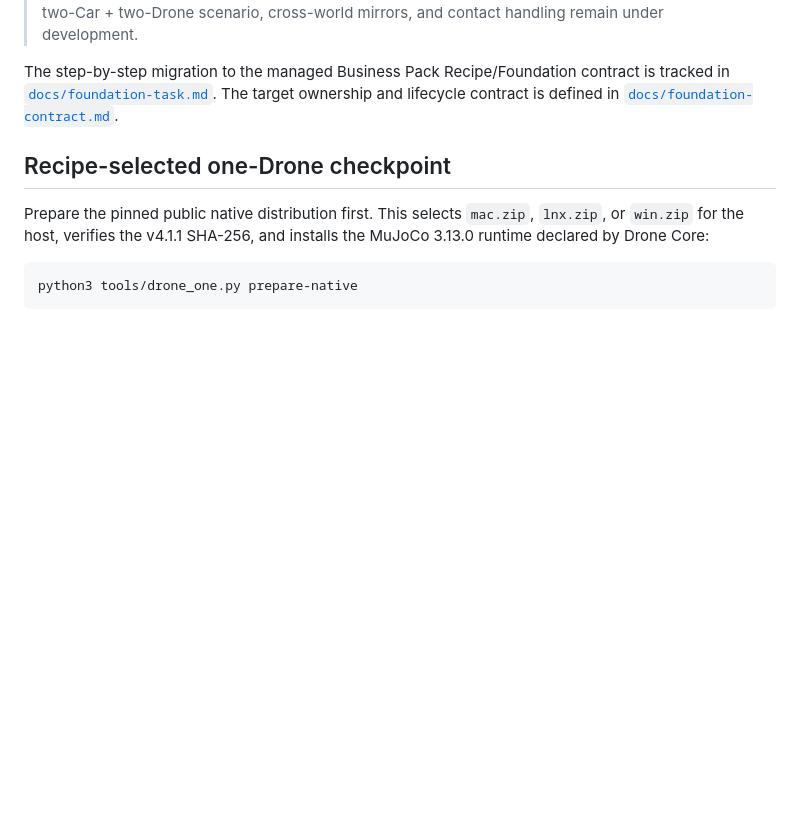
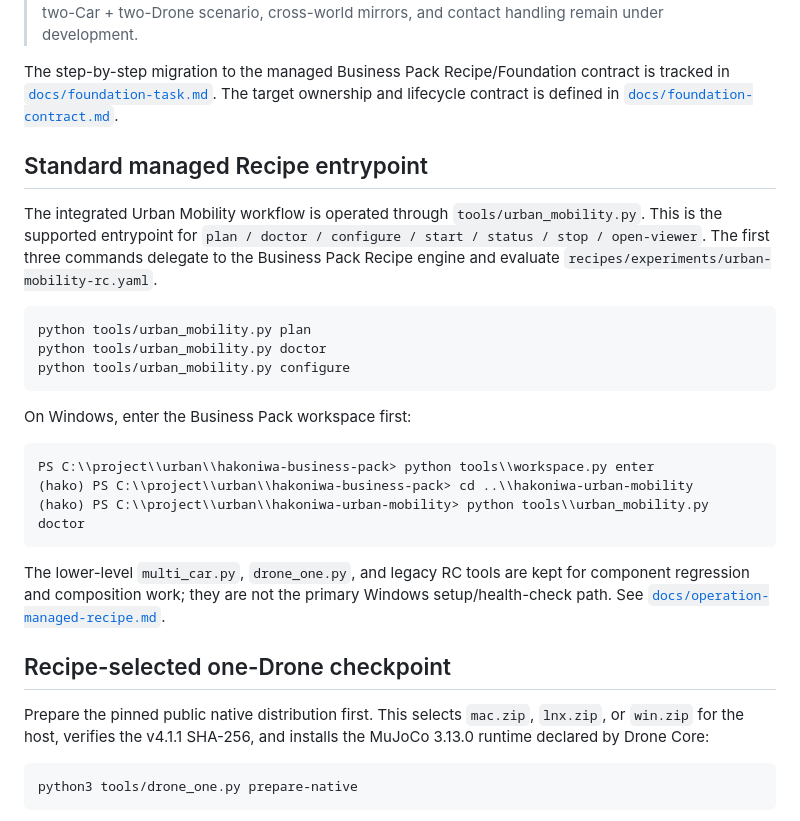
Before and after one commit to hakoniwalab/hakoniwa-urban-mobility, a Markdown page: README.md, the part around the change. GitHub-like rendering; blank space fills up the shorter version.

Commit message:
Promote the managed Urban lifecycle entrypoint

````diff
--- a/README.md
+++ b/README.md
@@ -19,6 +19,33 @@ contract is tracked in
 [`docs/foundation-task.md`](docs/foundation-task.md).
 The target ownership and lifecycle contract is defined in
 [`docs/foundation-contract.md`](docs/foundation-contract.md).
+
+## Standard managed Recipe entrypoint
+
+The integrated Urban Mobility workflow is operated through
+`tools/urban_mobility.py`. This is the supported entrypoint for
+`plan / doctor / configure / start / status / stop / open-viewer`.
+The first three commands delegate to the Business Pack Recipe engine and
+evaluate `recipes/experiments/urban-mobility-rc.yaml`.
+
+```bash
+python tools/urban_mobility.py plan
+python tools/urban_mobility.py doctor
+python tools/urban_mobility.py configure
+```
+
+On Windows, enter the Business Pack workspace first:
+
+```powershell
+PS C:\\project\\urban\\hakoniwa-business-pack> python tools\\workspace.py enter
+(hako) PS C:\\project\\urban\\hakoniwa-business-pack> cd ..\\hakoniwa-urban-mobility
+(hako) PS C:\\project\\urban\\hakoniwa-urban-mobility> python tools\\urban_mobility.py doctor
+```
+
+The lower-level `multi_car.py`, `drone_one.py`, and legacy RC tools are
+kept for component regression and composition work; they are not the primary
+Windows setup/health-check path. See
+[`docs/operation-managed-recipe.md`](docs/operation-managed-recipe.md).
 
 ## Recipe-selected one-Drone checkpoint
 
````
